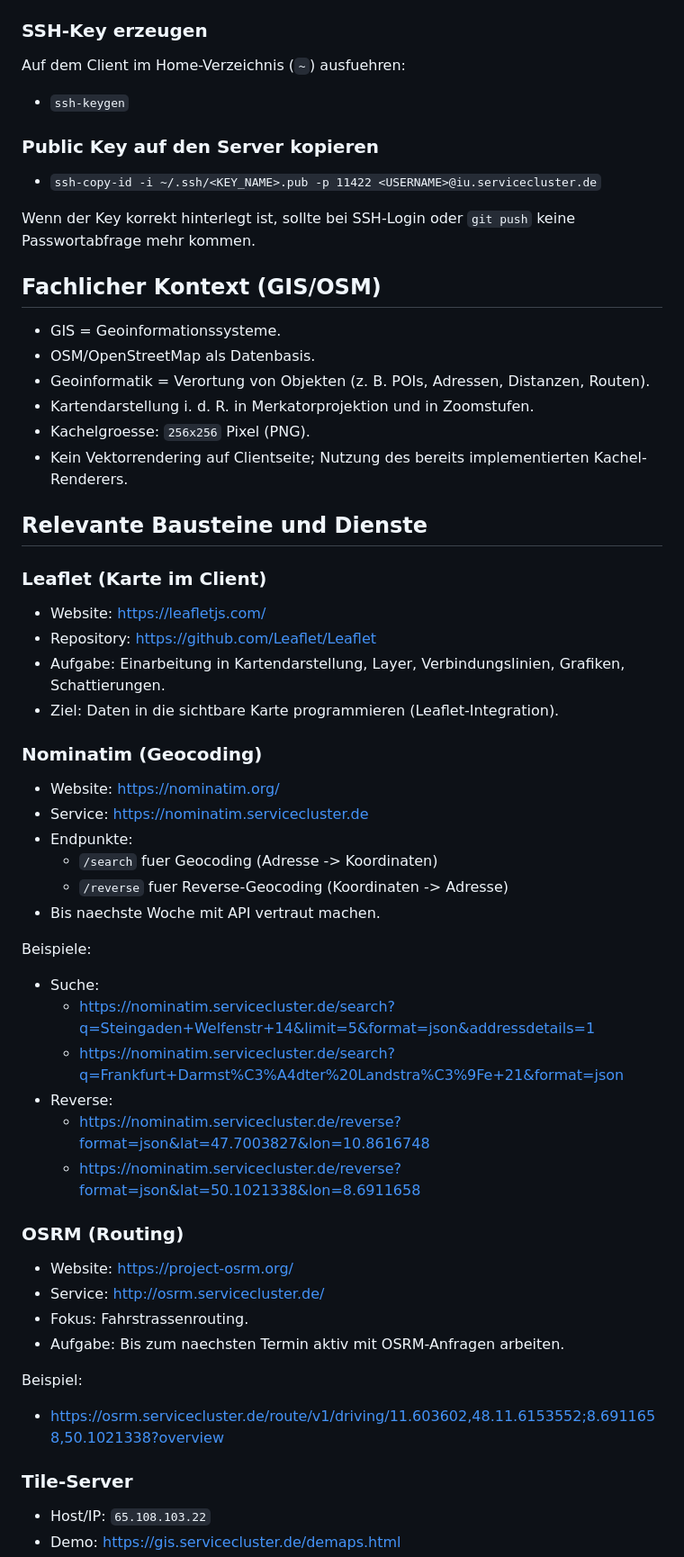
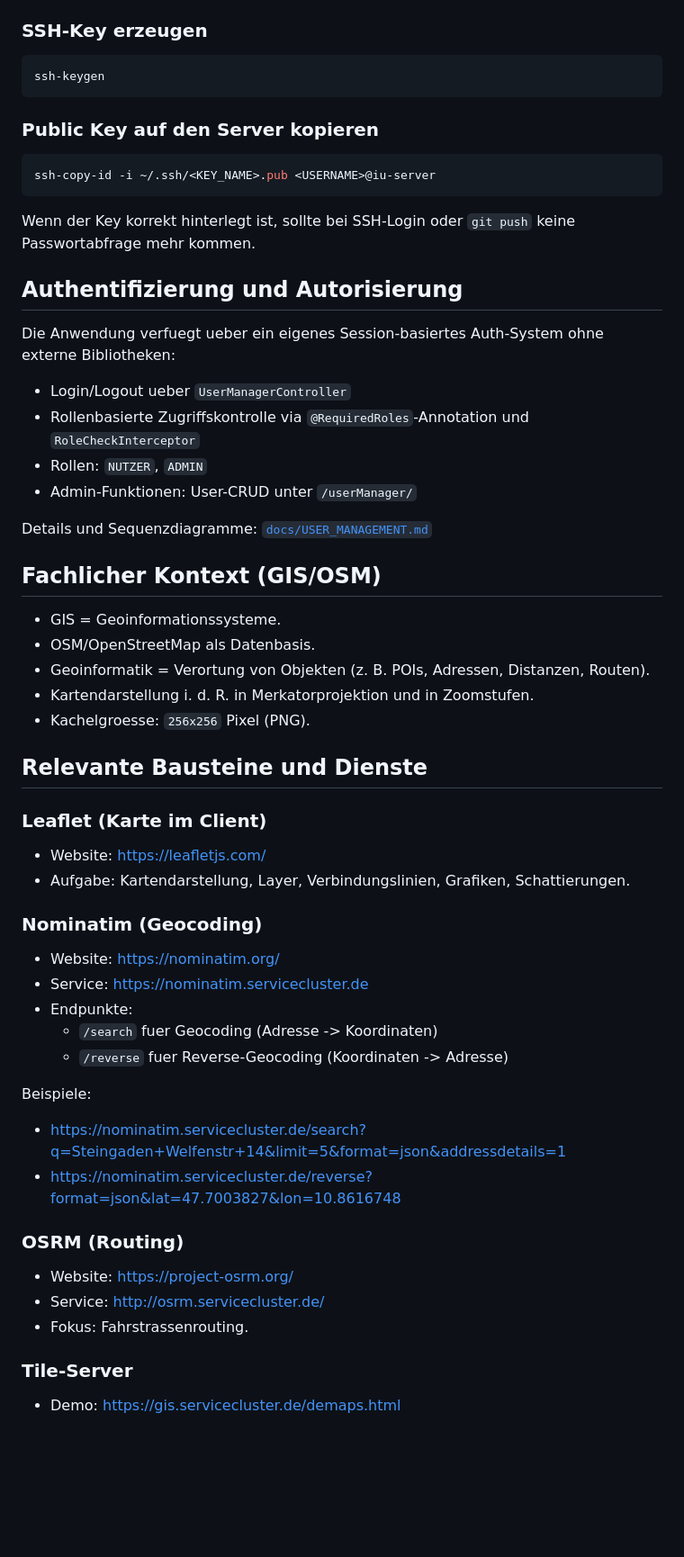
Before and after one commit to g8rdier/urban-flow-governance, a Markdown page: README.md, the part around one of its changes. Shown at 90% size. Drawn GitHub-style; blank space fills up the shorter version.

Commit message:
docs: update README to reflect current project state

````diff
--- a/README.md
+++ b/README.md
@@ -85,15 +92,28 @@ Im lokalen Repository-Ordner ausfuehren:
 
 ### SSH-Key erzeugen
 
-Auf dem Client im Home-Verzeichnis (`~`) ausfuehren:
-
-- `ssh-keygen`
+```bash
+ssh-keygen
+```
 
 ### Public Key auf den Server kopieren
 
-- `ssh-copy-id -i ~/.ssh/<KEY_NAME>.pub -p 11422 <USERNAME>@iu.servicecluster.de`
+```bash
+ssh-copy-id -i ~/.ssh/<KEY_NAME>.pub <USERNAME>@iu-server
+```
 
 Wenn der Key korrekt hinterlegt ist, sollte bei SSH-Login oder `git push` keine Passwortabfrage mehr kommen.
+
+## Authentifizierung und Autorisierung
+
+Die Anwendung verfuegt ueber ein eigenes Session-basiertes Auth-System ohne externe Bibliotheken:
+
+- Login/Logout ueber `UserManagerController`
+- Rollenbasierte Zugriffskontrolle via `@RequiredRoles`-Annotation und `RoleCheckInterceptor`
+- Rollen: `NUTZER`, `ADMIN`
+- Admin-Funktionen: User-CRUD unter `/userManager/`
+
+Details und Sequenzdiagramme: [`docs/USER_MANAGEMENT.md`](docs/USER_MANAGEMENT.md)
 
 ## Fachlicher Kontext (GIS/OSM)
 
@@ -102,16 +122,13 @@ Wenn der Key korrekt hinterlegt ist, sollte bei SSH-Login oder `git push` keine
 - Geoinformatik = Verortung von Objekten (z. B. POIs, Adressen, Distanzen, Routen).
 - Kartendarstellung i. d. R. in Merkatorprojektion und in Zoomstufen.
 - Kachelgroesse: `256x256` Pixel (PNG).
-- Kein Vektorrendering auf Clientseite; Nutzung des bereits implementierten Kachel-Renderers.
 
 ## Relevante Bausteine und Dienste
 
 ### Leaflet (Karte im Client)
 
 - Website: https://leafletjs.com/
-- Repository: https://github.com/Leaflet/Leaflet
-- Aufgabe: Einarbeitung in Kartendarstellung, Layer, Verbindungslinien, Grafiken, Schattierungen.
-- Ziel: Daten in die sichtbare Karte programmieren (Leaflet-Integration).
+- Aufgabe: Kartendarstellung, Layer, Verbindungslinien, Grafiken, Schattierungen.
 
 ### Nominatim (Geocoding)
 
@@ -120,29 +137,18 @@ Wenn der Key korrekt hinterlegt ist, sollte bei SSH-Login oder `git push` keine
 - Endpunkte:
 	- `/search` fuer Geocoding (Adresse -> Koordinaten)
 	- `/reverse` fuer Reverse-Geocoding (Koordinaten -> Adresse)
-- Bis naechste Woche mit API vertraut machen.
 
 Beispiele:
 
-- Suche:
-	- https://nominatim.servicecluster.de/search?q=Steingaden+Welfenstr+14&limit=5&format=json&addressdetails=1
-	- https://nominatim.servicecluster.de/search?q=Frankfurt+Darmst%C3%A4dter%20Landstra%C3%9Fe+21&format=json
-- Reverse:
-	- https://nominatim.servicecluster.de/reverse?format=json&lat=47.7003827&lon=10.8616748
-	- https://nominatim.servicecluster.de/reverse?format=json&lat=50.1021338&lon=8.6911658
+- https://nominatim.servicecluster.de/search?q=Steingaden+Welfenstr+14&limit=5&format=json&addressdetails=1
+- https://nominatim.servicecluster.de/reverse?format=json&lat=47.7003827&lon=10.8616748
 
 ### OSRM (Routing)
 
 - Website: https://project-osrm.org/
 - Service: http://osrm.servicecluster.de/
 - Fokus: Fahrstrassenrouting.
-- Aufgabe: Bis zum naechsten Termin aktiv mit OSRM-Anfragen arbeiten.
-
-Beispiel:
-
-- https://osrm.servicecluster.de/route/v1/driving/11.603602,48.11.6153552;8.6911658,50.1021338?overview
 
 ### Tile-Server
 
-- Host/IP: `65.108.103.22`
 - Demo: https://gis.servicecluster.de/demaps.html
````
Also changed, not shown: other parts of README.md (+23 -38 lines).
